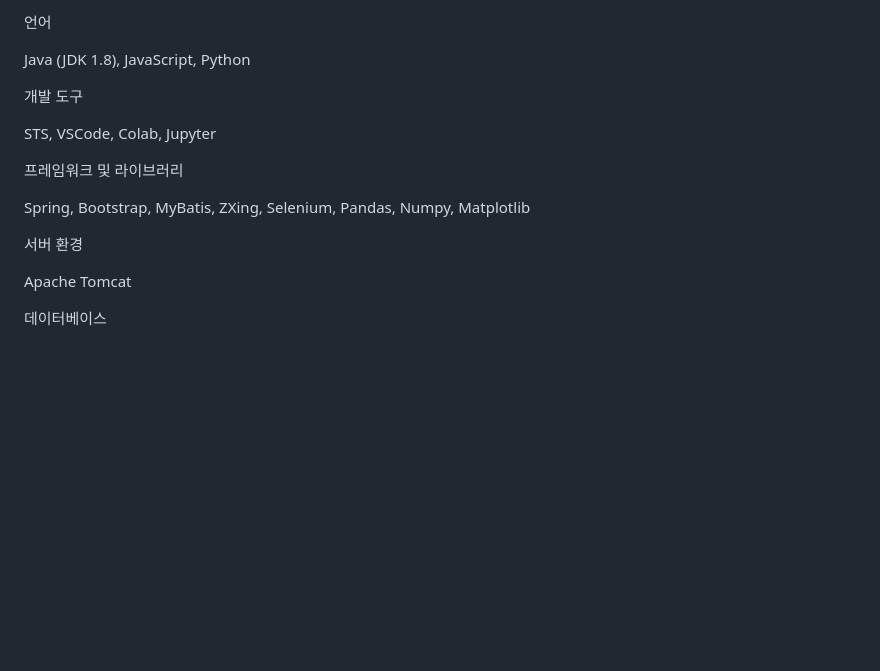
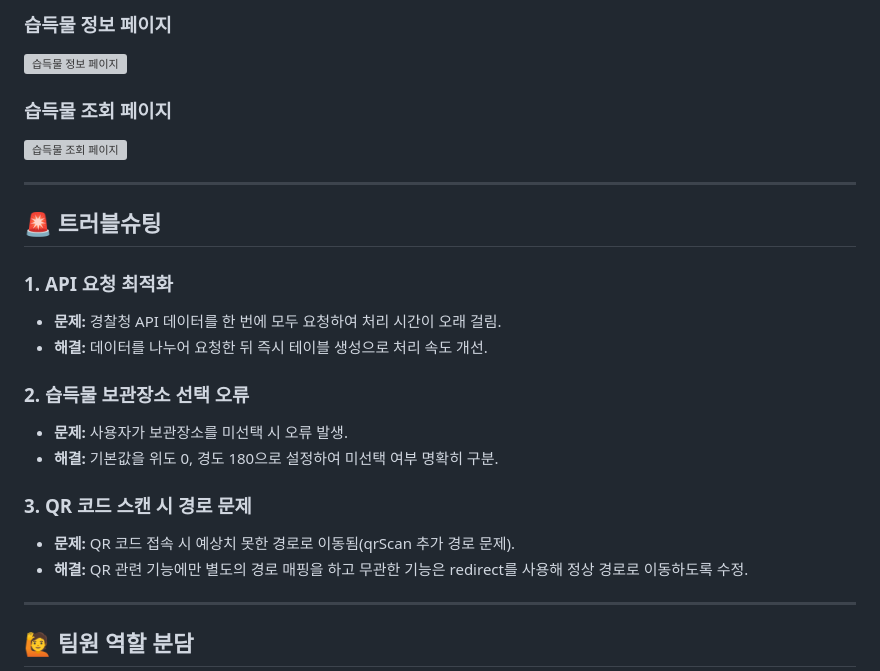
Before and after one commit to 2024-SMHRD-DCX-BigData-16/SearChillRePo, a Markdown page: README.md, the part around one of its changes. Rendered like a GitHub page; blank space fills up the shorter version; grey boxes are pictures that could not be loaded.

```diff
--- a/README.md
+++ b/README.md
@@ -56,19 +80,27 @@ Pain Point:
 
-언어
+### 습득물 정보 페이지
+![습득물 정보 페이지](https://github.com/user-attachments/assets/e3491e51-42b7-4a52-abf4-ba30cd13b3ff)
 
-Java (JDK 1.8), JavaScript, Python
+### 습득물 조회 페이지
+![습득물 조회 페이지](https://github.com/user-attachments/assets/9fedc251-7421-403c-a69b-ba8defa03a27)
 
-개발 도구
+---
 
-STS, VSCode, Colab, Jupyter
+## 🚨 트러블슈팅
 
-프레임워크 및 라이브러리
+### 1. API 요청 최적화
+- **문제:** 경찰청 API 데이터를 한 번에 모두 요청하여 처리 시간이 오래 걸림.
+- **해결:** 데이터를 나누어 요청한 뒤 즉시 테이블 생성으로 처리 속도 개선.
 
-Spring, Bootstrap, MyBatis, ZXing, Selenium, Pandas, Numpy, Matplotlib
+### 2. 습득물 보관장소 선택 오류
+- **문제:** 사용자가 보관장소를 미선택 시 오류 발생.
+- **해결:** 기본값을 위도 0, 경도 180으로 설정하여 미선택 여부 명확히 구분.
 
-서버 환경
+### 3. QR 코드 스캔 시 경로 문제
+- **문제:** QR 코드 접속 시 예상치 못한 경로로 이동됨(qrScan 추가 경로 문제).
+- **해결:** QR 관련 기능에만 별도의 경로 매핑을 하고 무관한 기능은 redirect를 사용해 정상 경로로 이동하도록 수정.
 
-Apache Tomcat
+---
 
-데이터베이스
+## 🙋 팀원 역할 분담
 
```
Also changed, not shown: other parts of README.md (+57 -90 lines).
